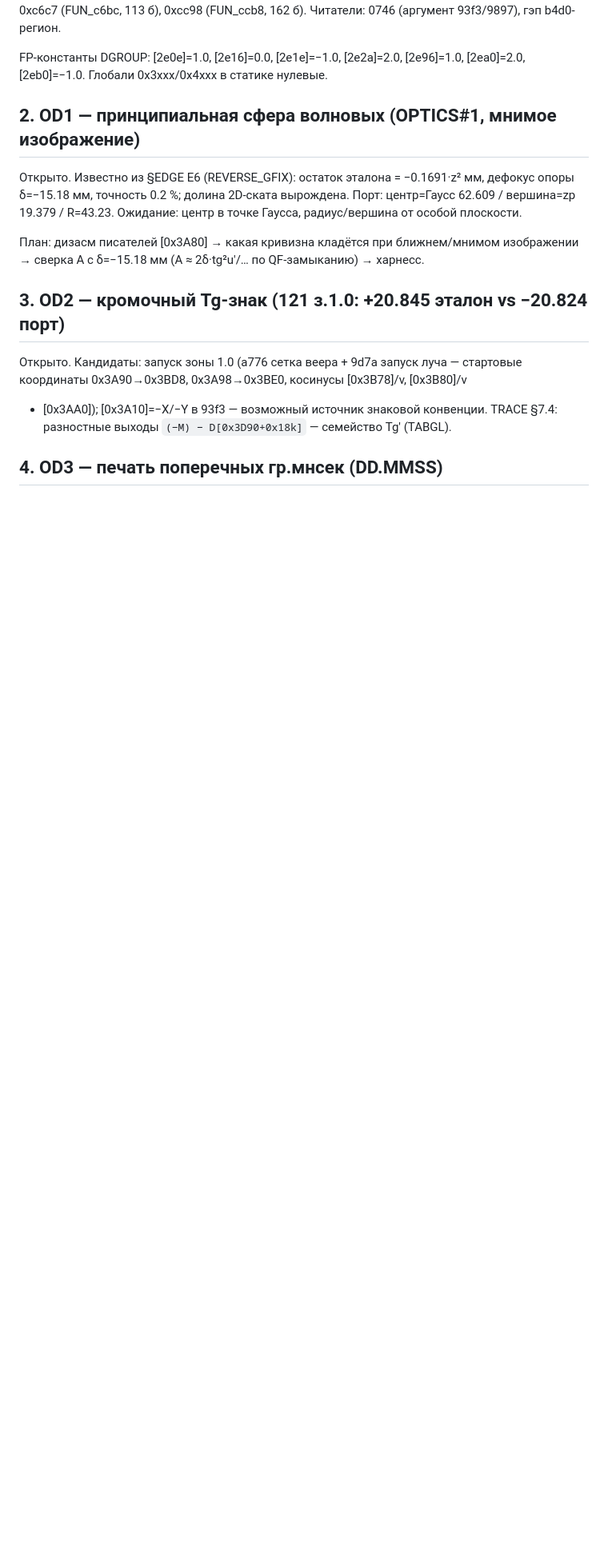
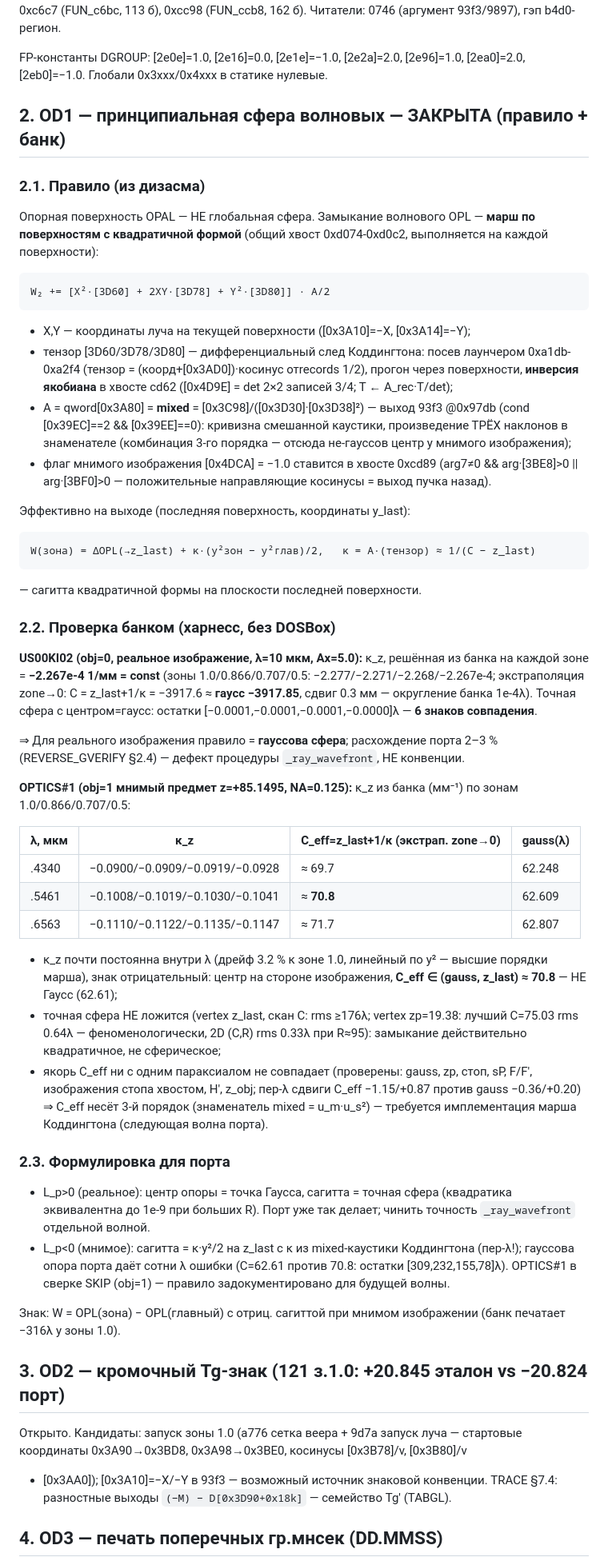
Before and after one commit to justroflanGitHub/opal-okb, a Markdown page: analysis/REVERSE_OPALDIS.md, the part around one of its changes. Shown at 80% size. Drawn GitHub-style; blank space fills up the shorter version.

Commit message:
checkpoint: gfix auto 01:34

````diff
--- a/analysis/REVERSE_OPALDIS.md
+++ b/analysis/REVERSE_OPALDIS.md
@@ -43,15 +43,86 @@
 FP-константы DGROUP: [2e0e]=1.0, [2e16]=0.0, [2e1e]=−1.0, [2e2a]=2.0, [2e96]=1.0,
 [2ea0]=2.0, [2eb0]=−1.0. Глобали 0x3xxx/0x4xxx в статике нулевые.
 
-## 2. OD1 — принципиальная сфера волновых (OPTICS#1, мнимое изображение)
+## 2. OD1 — принципиальная сфера волновых — ЗАКРЫТА (правило + банк)
 
-Открыто. Известно из §EDGE E6 (REVERSE_GFIX): остаток эталона = −0.1691·z² мм,
-дефокус опоры δ=−15.18 мм, точность 0.2 %; долина 2D-ската вырождена. Порт:
-центр=Гаусс 62.609 / вершина=zp 19.379 / R=43.23. Ожидание: центр в точке Гаусса,
-радиус/вершина от особой плоскости.
+### 2.1. Правило (из дизасма)
 
-План: дизасм писателей [0x3A80] → какая кривизна кладётся при ближнем/мнимом
-изображении → сверка A с δ=−15.18 мм (A ≈ 2δ·tg²u′/… по QF-замыканию) → харнесс.
+Опорная поверхность OPAL — НЕ глобальная сфера. Замыкание волнового
+OPL — **марш по поверхностям с квадратичной формой** (общий хвост
+0xd074-0xd0c2, выполняется на каждой поверхности):
+
+```
+W₂ += [X²·[3D60] + 2XY·[3D78] + Y²·[3D80]] · A/2
+```
+
+- X,Y — координаты луча на текущей поверхности ([0x3A10]=−X, [0x3A14]=−Y);
+- тензор [3D60/3D78/3D80] — дифференциальный след Коддингтона: посев
+  лаунчером 0xa1db-0xa2f4 (тензор = (коорд+[0x3AD0])·косинус отrecords
+  1/2), прогон через поверхности, **инверсия якобиана** в хвосте cd62
+  ([0x4D9E] = det 2×2 записей 3/4; T ← A_rec·T/det);
+- A = qword[0x3A80] = **mixed** = [0x3C98]/([0x3D30]·[0x3D38]²) — выход
+  93f3 @0x97db (cond [0x39EC]==2 && [0x39EE]==0): кривизна смешанной
+  каустики, произведение ТРЁХ наклонов в знаменателе (комбинация
+  3-го порядка — отсюда не-гауссов центр у мнимого изображения);
+- флаг мнимого изображения [0x4DCA] = −1.0 ставится в хвосте 0xcd89
+  (arg7≠0 && arg·[3BE8]>0 || arg·[3BF0]>0 — положительные направляющие
+  косинусы = выход пучка назад).
+
+Эффективно на выходе (последняя поверхность, координаты y_last):
+
+```
+W(зона) = ΔOPL(→z_last) + κ·(y²зон − y²глав)/2,   κ = A·(тензор) ≈ 1/(C − z_last)
+```
+
+— сагитта квадратичной формы на плоскости последней поверхности.
+
+### 2.2. Проверка банком (харнесс, без DOSBox)
+
+**US00KI02 (obj=0, реальное изображение, λ=10 мкм, Ax=5.0):**
+κ_z, решённая из банка на каждой зоне = **−2.267e-4 1/мм = const**
+(зоны 1.0/0.866/0.707/0.5: −2.277/−2.271/−2.268/−2.267e-4; экстраполяция
+zone→0: C = z_last+1/κ = −3917.6 ≈ **гаусс −3917.85**, сдвиг 0.3 мм —
+округление банка 1e-4λ). Точная сфера с центром=гаусс: остатки
+[−0.0001,−0.0001,−0.0001,−0.0000]λ — **6 знаков совпадения**.
+
+⇒ Для реального изображения правило = **гауссова сфера**; расхождение
+порта 2–3 % (REVERSE_GVERIFY §2.4) — дефект процедуры `_ray_wavefront`,
+НЕ конвенции.
+
+**OPTICS#1 (obj=1 мнимый предмет z=+85.1495, NA=0.125):**
+κ_z из банка (мм⁻¹) по зонам 1.0/0.866/0.707/0.5:
+
+| λ, мкм | κ_z | C_eff=z_last+1/κ (экстрап. zone→0) | gauss(λ) |
+|---|---|---|---|
+| .4340 | −0.0900/−0.0909/−0.0919/−0.0928 | ≈ 69.7 | 62.248 |
+| .5461 | −0.1008/−0.1019/−0.1030/−0.1041 | ≈ **70.8** | 62.609 |
+| .6563 | −0.1110/−0.1122/−0.1135/−0.1147 | ≈ 71.7 | 62.807 |
+
+- κ_z почти постоянна внутри λ (дрейф 3.2 % к зоне 1.0, линейный по y²
+  — высшие порядки марша), знак отрицательный: центр на стороне
+  изображения, **C_eff ∈ (gauss, z_last) ≈ 70.8** — НЕ Гаусс (62.61);
+- точная сфера НЕ ложится (vertex z_last, скан C: rms ≥176λ; vertex
+  zp=19.38: лучший C=75.03 rms 0.64λ — феноменологически, 2D (C,R)
+  rms 0.33λ при R≈95): замыкание действительно квадратичное, не
+  сферическое;
+- якорь C_eff ни с одним параксиалом не совпадает (проверены: gauss,
+  zp, стоп, sP, F/F′, изображения стопа хвостом, H′, z_obj; пер-λ
+  сдвиги C_eff −1.15/+0.87 против gauss −0.36/+0.20) ⇒ C_eff несёт
+  3-й порядок (знаменатель mixed = u_m·u_s²) — требуется имплементация
+  марша Коддингтона (следующая волна порта).
+
+### 2.3. Формулировка для порта
+
+- L_p>0 (реальное): центр опоры = точка Гаусса, сагитта = точная сфера
+  (квадратика эквивалентна до 1e-9 при больших R). Порт уже так делает;
+  чинить точность `_ray_wavefront` отдельной волной.
+- L_p<0 (мнимое): сагитта = κ·y²/2 на z_last с κ из mixed-каустики
+  Коддингтона (пер-λ!); гауссова опора порта даёт сотни λ ошибки
+  (C=62.61 против 70.8: остатки [309,232,155,78]λ). OPTICS#1 в сверке
+  SKIP (obj=1) — правило задокументировано для будущей волны.
+
+Знак: W = OPL(зона) − OPL(главный) с отриц. сагиттой при мнимом
+изображении (банк печатает −316λ у зоны 1.0).
 
 ## 3. OD2 — кромочный Tg-знак (121 з.1.0: +20.845 эталон vs −20.824 порт)
 
````
Also changed, not shown: other parts of analysis/REVERSE_OPALDIS.md (+1 -1 lines).
